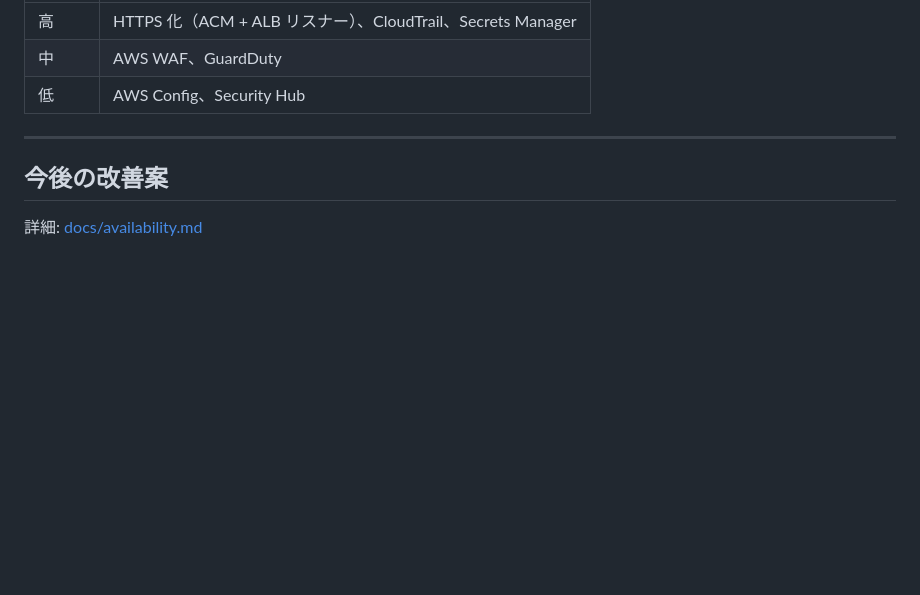
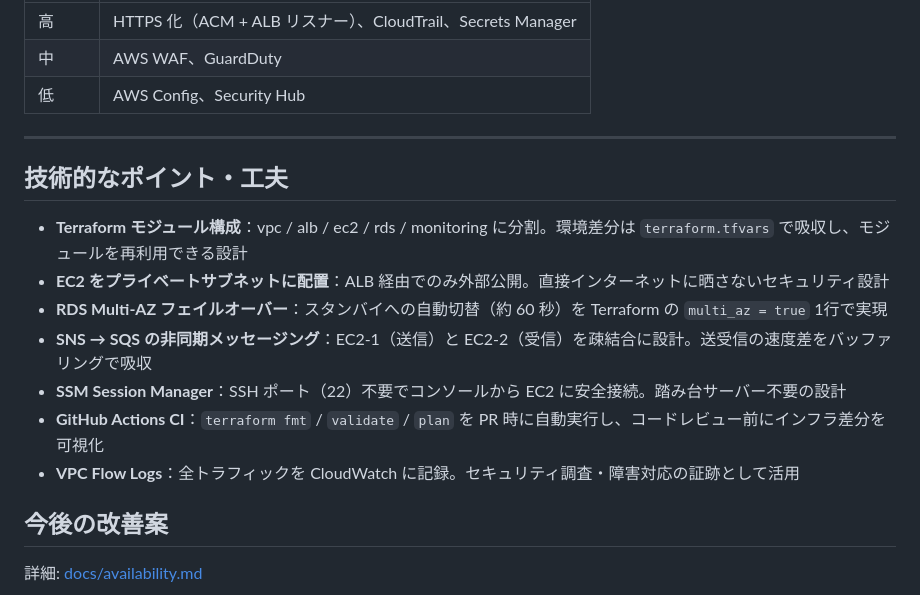
Before and after one commit to satoshif1977/terraform-3tier-webapp, a Markdown page: README.md, the part around the change. GitHub-like rendering; blank space fills up the shorter version.

Commit message:
docs: 「技術的なポイント・工夫」セクションを追加
Co-Authored-By: Claude Sonnet 4.6 <noreply@anthropic.com>

```diff
--- a/README.md
+++ b/README.md
@@ -133,6 +133,16 @@ VPC・ALB・EC2・RDS・SNS/SQS を Terraform でコード化し、実際にデ
 | 低 | AWS Config、Security Hub |
 
 ---
+
+## 技術的なポイント・工夫
+
+- **Terraform モジュール構成**：vpc / alb / ec2 / rds / monitoring に分割。環境差分は `terraform.tfvars` で吸収し、モジュールを再利用できる設計
+- **EC2 をプライベートサブネットに配置**：ALB 経由でのみ外部公開。直接インターネットに晒さないセキュリティ設計
+- **RDS Multi-AZ フェイルオーバー**：スタンバイへの自動切替（約 60 秒）を Terraform の `multi_az = true` 1行で実現
+- **SNS → SQS の非同期メッセージング**：EC2-1（送信）と EC2-2（受信）を疎結合に設計。送受信の速度差をバッファリングで吸収
+- **SSM Session Manager**：SSH ポート（22）不要でコンソールから EC2 に安全接続。踏み台サーバー不要の設計
+- **GitHub Actions CI**：`terraform fmt` / `validate` / `plan` を PR 時に自動実行し、コードレビュー前にインフラ差分を可視化
+- **VPC Flow Logs**：全トラフィックを CloudWatch に記録。セキュリティ調査・障害対応の証跡として活用
 
 ## 今後の改善案
 
```
